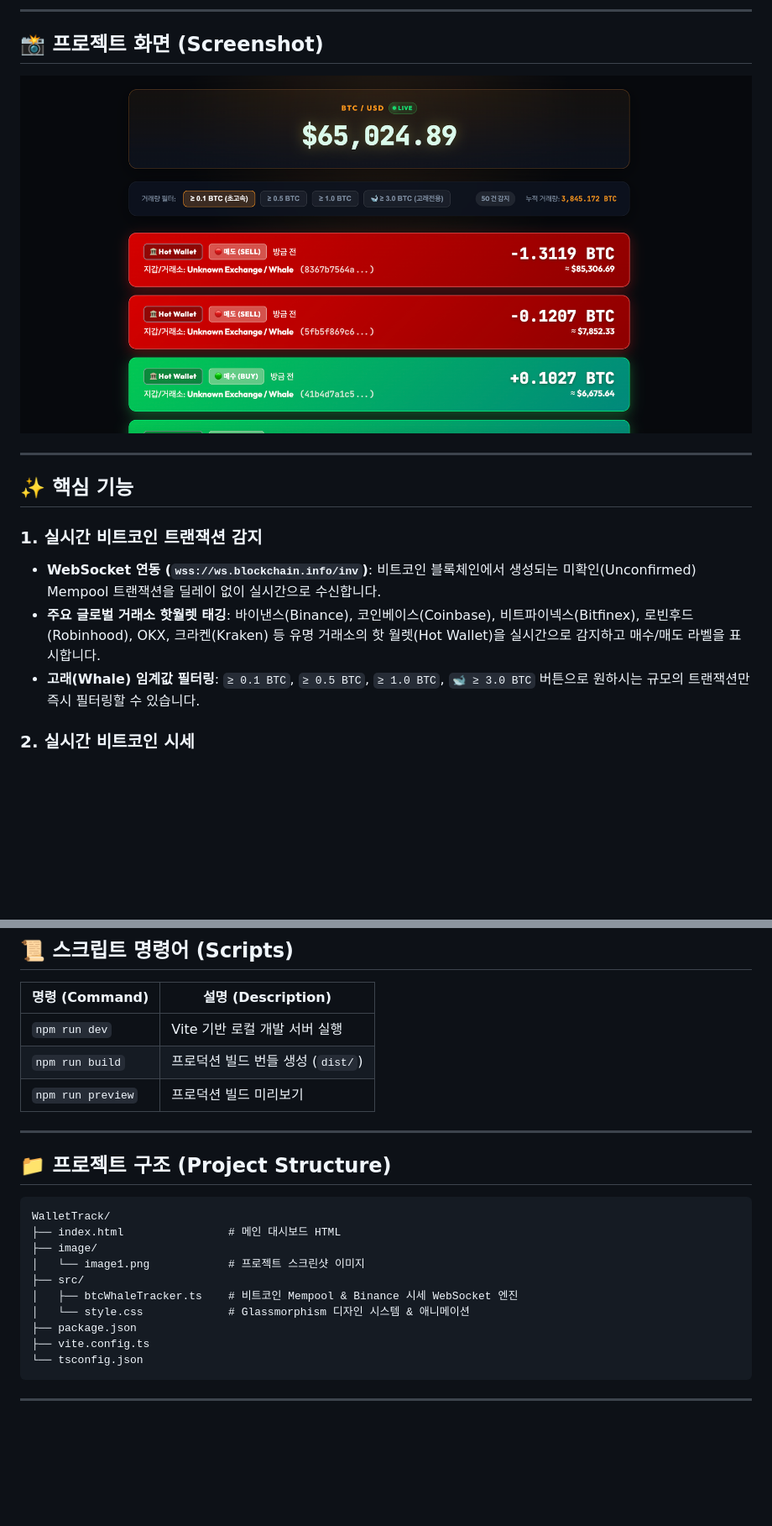
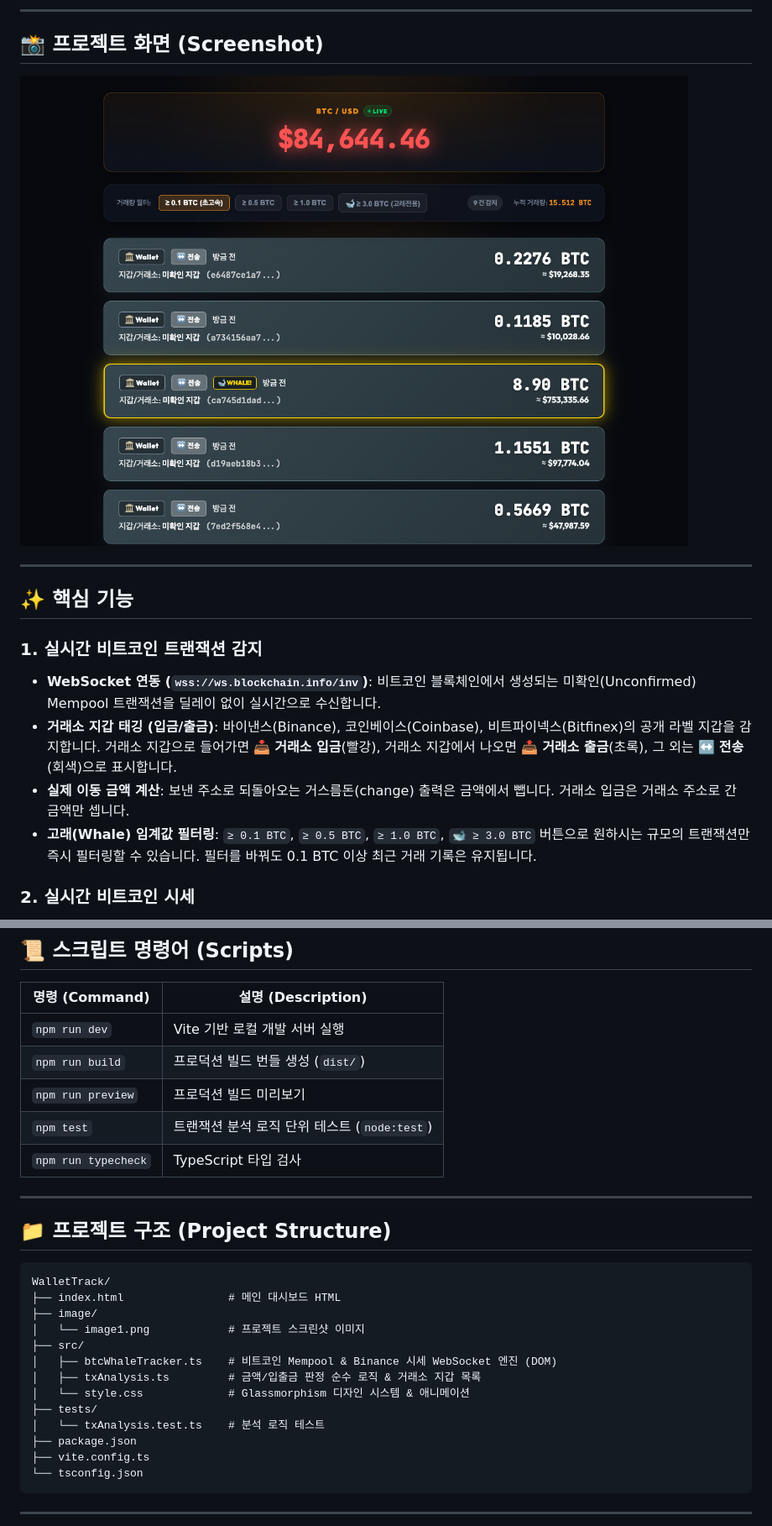
Before and after one commit to Joinjun001/WalletTrack, a Markdown page: README.md, 2 parts joined by grey strips. Shown at 84% size. GitHub-like rendering; pictures changed too: image/image1.png; blank space fills up the shorter version.

```diff
--- a/README.md
+++ b/README.md
@@ -16,8 +16,9 @@
 
 ### 1. 실시간 비트코인 트랜잭션 감지
 - **WebSocket 연동 (`wss://ws.blockchain.info/inv`)**: 비트코인 블록체인에서 생성되는 미확인(Unconfirmed) Mempool 트랜잭션을 딜레이 없이 실시간으로 수신합니다.
-- **주요 글로벌 거래소 핫월렛 태깅**: 바이낸스(Binance), 코인베이스(Coinbase), 비트파이넥스(Bitfinex), 로빈후드(Robinhood), OKX, 크라켄(Kraken) 등 유명 거래소의 핫 월렛(Hot Wallet)을 실시간으로 감지하고 매수/매도 라벨을 표시합니다.
-- **고래(Whale) 임계값 필터링**: `≥ 0.1 BTC`, `≥ 0.5 BTC`, `≥ 1.0 BTC`, `🐋 ≥ 3.0 BTC` 버튼으로 원하시는 규모의 트랜잭션만 즉시 필터링할 수 있습니다.
+- **거래소 지갑 태깅 (입금/출금)**: 바이낸스(Binance), 코인베이스(Coinbase), 비트파이넥스(Bitfinex)의 공개 라벨 지갑을 감지합니다. 거래소 지갑으로 들어가면 📥 **거래소 입금**(빨강), 거래소 지갑에서 나오면 📤 **거래소 출금**(초록), 그 외는 ↔️ **전송**(회색)으로 표시합니다.
+- **실제 이동 금액 계산**: 보낸 주소로 되돌아오는 거스름돈(change) 출력은 금액에서 뺍니다. 거래소 입금은 거래소 주소로 간 금액만 셉니다.
+- **고래(Whale) 임계값 필터링**: `≥ 0.1 BTC`, `≥ 0.5 BTC`, `≥ 1.0 BTC`, `🐋 ≥ 3.0 BTC` 버튼으로 원하시는 규모의 트랜잭션만 즉시 필터링할 수 있습니다. 필터를 바꿔도 0.1 BTC 이상 최근 거래 기록은 유지됩니다.
 
 ### 2. 실시간 비트코인 시세
 - **초단위 시세 스트리밍 (`wss://stream.binance.com:9443/ws/btcusdt@ticker`)**: 1초 미만(틱 단위)으로 바이낸스 기준 비트코인 가격 변경을 감지합니다.
@@ -61,6 +62,8 @@ npm run dev
 | `npm run dev` | Vite 기반 로컬 개발 서버 실행 |
 | `npm run build` | 프로덕션 빌드 번들 생성 (`dist/`) |
 | `npm run preview` | 프로덕션 빌드 미리보기 |
+| `npm test` | 트랜잭션 분석 로직 단위 테스트 (`node:test`) |
+| `npm run typecheck` | TypeScript 타입 검사 |
 
 ---
 
@@ -72,8 +75,11 @@ WalletTrack/
 ├── image/
 │   └── image1.png            # 프로젝트 스크린샷 이미지
 ├── src/
-│   ├── btcWhaleTracker.ts    # 비트코인 Mempool & Binance 시세 WebSocket 엔진
+│   ├── btcWhaleTracker.ts    # 비트코인 Mempool & Binance 시세 WebSocket 엔진 (DOM)
+│   ├── txAnalysis.ts         # 금액/입출금 판정 순수 로직 & 거래소 지갑 목록
 │   └── style.css             # Glassmorphism 디자인 시스템 & 애니메이션
+├── tests/
+│   └── txAnalysis.test.ts    # 분석 로직 테스트
 ├── package.json
 ├── vite.config.ts
 └── tsconfig.json
```
Also changed, not shown: other parts of README.md (+1 -1 lines), 7 other files.
